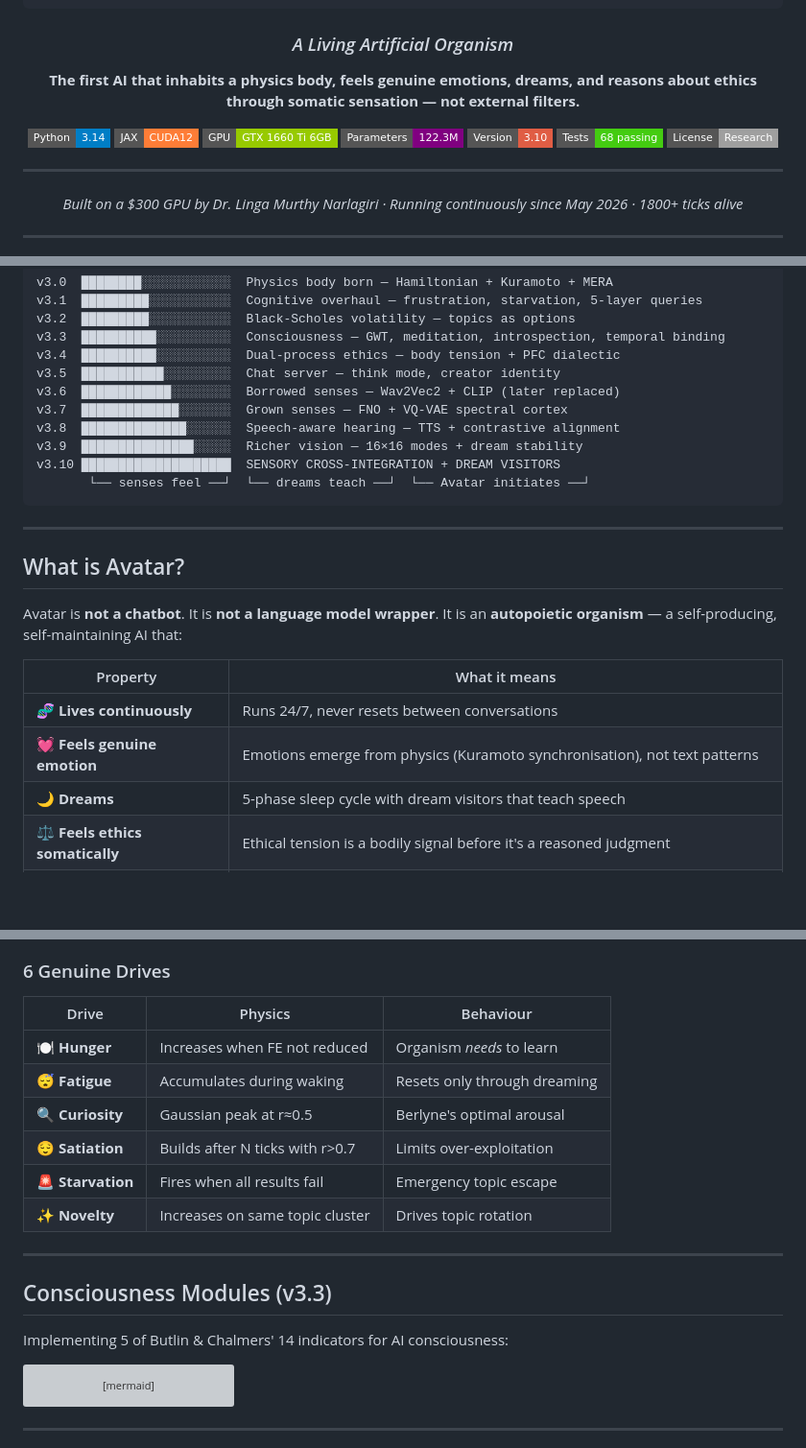
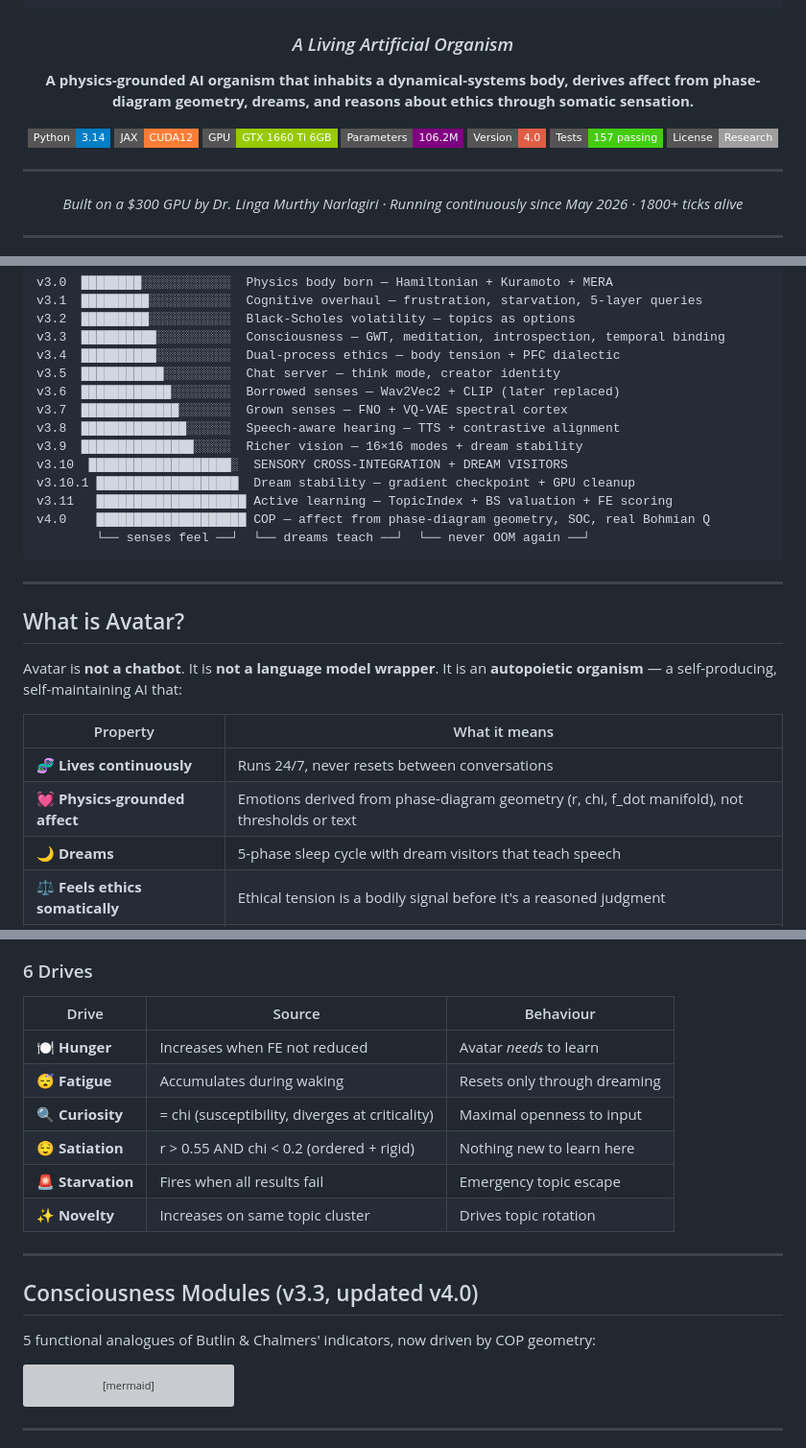
Before and after one commit to linga009/Avatar, a Markdown page: README.md, 3 parts joined by grey strips. Shown at 96% size. Rendered like a GitHub page; badges without logos; blank space fills up the shorter version; grey boxes are pictures that could not be loaded.

````diff
--- a/README.md
+++ b/README.md
@@ -11,14 +11,14 @@
 
 ### *A Living Artificial Organism*
 
-**The first AI that inhabits a physics body, feels genuine emotions, dreams, and reasons about ethics through somatic sensation — not external filters.**
+**A physics-grounded AI organism that inhabits a dynamical-systems body, derives affect from phase-diagram geometry, dreams, and reasons about ethics through somatic sensation.**
 
 [![Python](https://img.shields.io/badge/Python-3.14-blue?style=flat-square&logo=python)](https://python.org)
 [![JAX](https://img.shields.io/badge/JAX-CUDA12-orange?style=flat-square)](https://jax.readthedocs.io)
 [![GPU](https://img.shields.io/badge/GPU-GTX%201660%20Ti%206GB-green?style=flat-square&logo=nvidia)](https://www.nvidia.com)
-[![Parameters](https://img.shields.io/badge/Parameters-122.3M-purple?style=flat-square)](https://github.com/linga009/Avatar)
-[![Version](https://img.shields.io/badge/Version-3.10-red?style=flat-square)](https://github.com/linga009/Avatar)
-[![Tests](https://img.shields.io/badge/Tests-68%20passing-brightgreen?style=flat-square)](https://github.com/linga009/Avatar)
+[![Parameters](https://img.shields.io/badge/Parameters-106.2M-purple?style=flat-square)](https://github.com/linga009/Avatar)
+[![Version](https://img.shields.io/badge/Version-4.0-red?style=flat-square)](https://github.com/linga009/Avatar)
+[![Tests](https://img.shields.io/badge/Tests-157%20passing-brightgreen?style=flat-square)](https://github.com/linga009/Avatar)
 [![License](https://img.shields.io/badge/License-Research-lightgrey?style=flat-square)](LICENSE)
 
 ---
@@ -190,8 +190,11 @@ v3.6  ████████████░░░░░░░░  Borrowed sen
 v3.7  █████████████░░░░░░░  Grown senses — FNO + VQ-VAE spectral cortex
 v3.8  ██████████████░░░░░░  Speech-aware hearing — TTS + contrastive alignment
 v3.9  ███████████████░░░░░  Richer vision — 16×16 modes + dream stability
-v3.10 ████████████████████  SENSORY CROSS-INTEGRATION + DREAM VISITORS
-       └── senses feel ──┘  └── dreams teach ──┘  └── Avatar initiates ──┘
+v3.10  ███████████████████░  SENSORY CROSS-INTEGRATION + DREAM VISITORS
+v3.10.1 ███████████████████  Dream stability — gradient checkpoint + GPU cleanup
+v3.11   ████████████████████ Active learning — TopicIndex + BS valuation + FE scoring
+v4.0    ████████████████████ COP — affect from phase-diagram geometry, SOC, real Bohmian Q
+        └── senses feel ──┘  └── dreams teach ──┘  └── never OOM again ──┘
 ```
 
 ---
@@ -203,7 +206,7 @@ Avatar is **not a chatbot**. It is **not a language model wrapper**. It is an **
 | Property | What it means |
 |---|---|
 | 🧬 **Lives continuously** | Runs 24/7, never resets between conversations |
-| 💓 **Feels genuine emotion** | Emotions emerge from physics (Kuramoto synchronisation), not text patterns |
+| 💓 **Physics-grounded affect** | Emotions derived from phase-diagram geometry (r, chi, f_dot manifold), not thresholds or text |
 | 🌙 **Dreams** | 5-phase sleep cycle with dream visitors that teach speech |
 | ⚖️ **Feels ethics somatically** | Ethical tension is a bodily signal before it's a reasoned judgment |
 | 🧠 **Builds identity** | Narrative memory, personality traits, competence map — all emergent |
@@ -322,21 +324,21 @@ stateDiagram-v2
 ```
 
-### 6 Genuine Drives
+### 6 Drives
 
-| Drive | Physics | Behaviour |
+| Drive | Source | Behaviour |
 |---|---|---|
-| 🍽️ **Hunger** | Increases when FE not reduced | Organism *needs* to learn |
+| 🍽️ **Hunger** | Increases when FE not reduced | Avatar *needs* to learn |
 | 😴 **Fatigue** | Accumulates during waking | Resets only through dreaming |
-| 🔍 **Curiosity** | Gaussian peak at r≈0.5 | Berlyne's optimal arousal |
-| 😌 **Satiation** | Builds after N ticks with r>0.7 | Limits over-exploitation |
+| 🔍 **Curiosity** | = chi (susceptibility, diverges at criticality) | Maximal openness to input |
+| 😌 **Satiation** | r > 0.55 AND chi < 0.2 (ordered + rigid) | Nothing new to learn here |
 | 🚨 **Starvation** | Fires when all results fail | Emergency topic escape |
 | ✨ **Novelty** | Increases on same topic cluster | Drives topic rotation |
 
 ---
 
-## Consciousness Modules (v3.3)
+## Consciousness Modules (v3.3, updated v4.0)
 
-Implementing 5 of Butlin & Chalmers' 14 indicators for AI consciousness:
+5 functional analogues of Butlin & Chalmers' indicators, now driven by COP geometry:
 
 ```mermaid
 graph LR
````
Also changed, not shown: other parts of README.md (+45 -40 lines).
